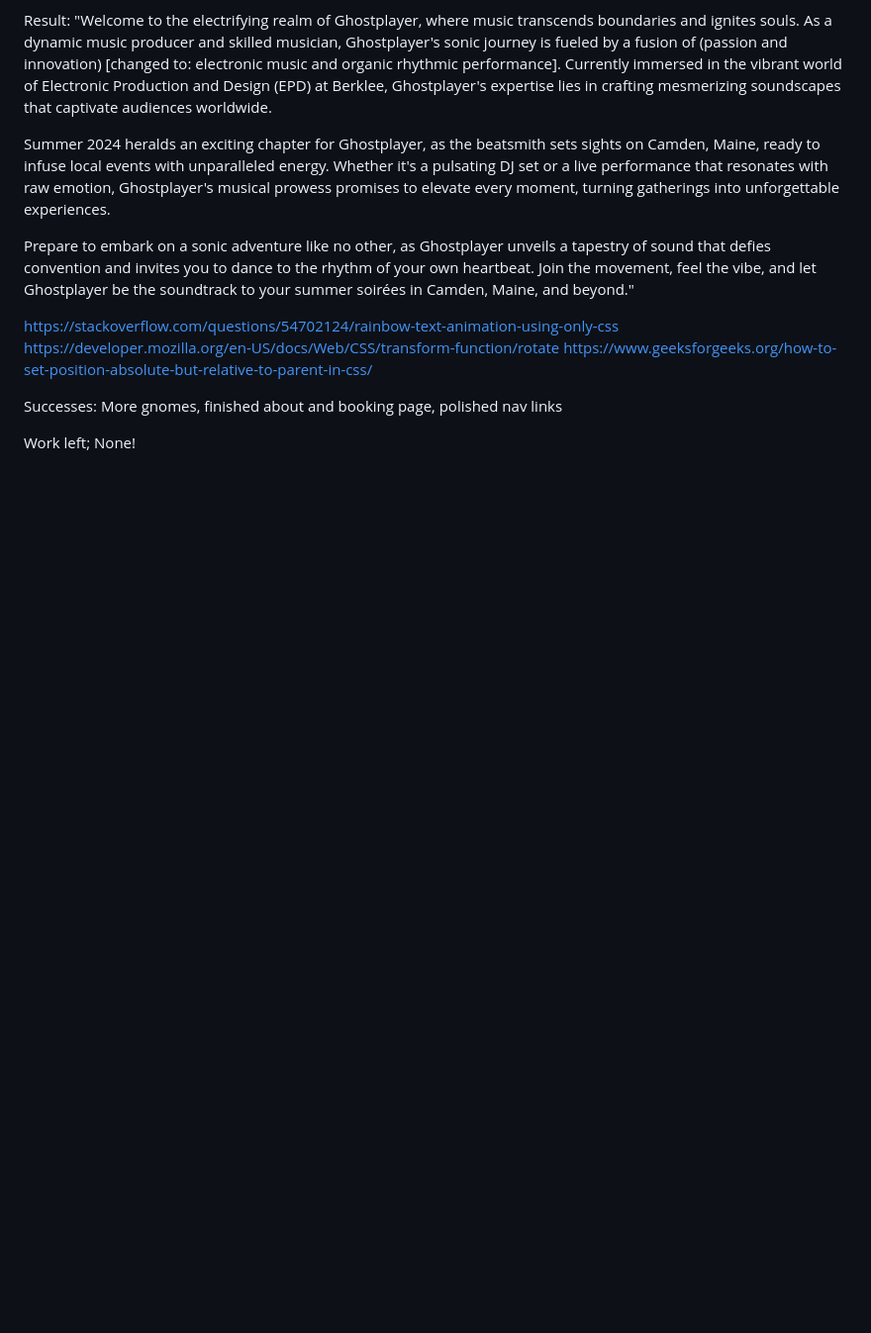
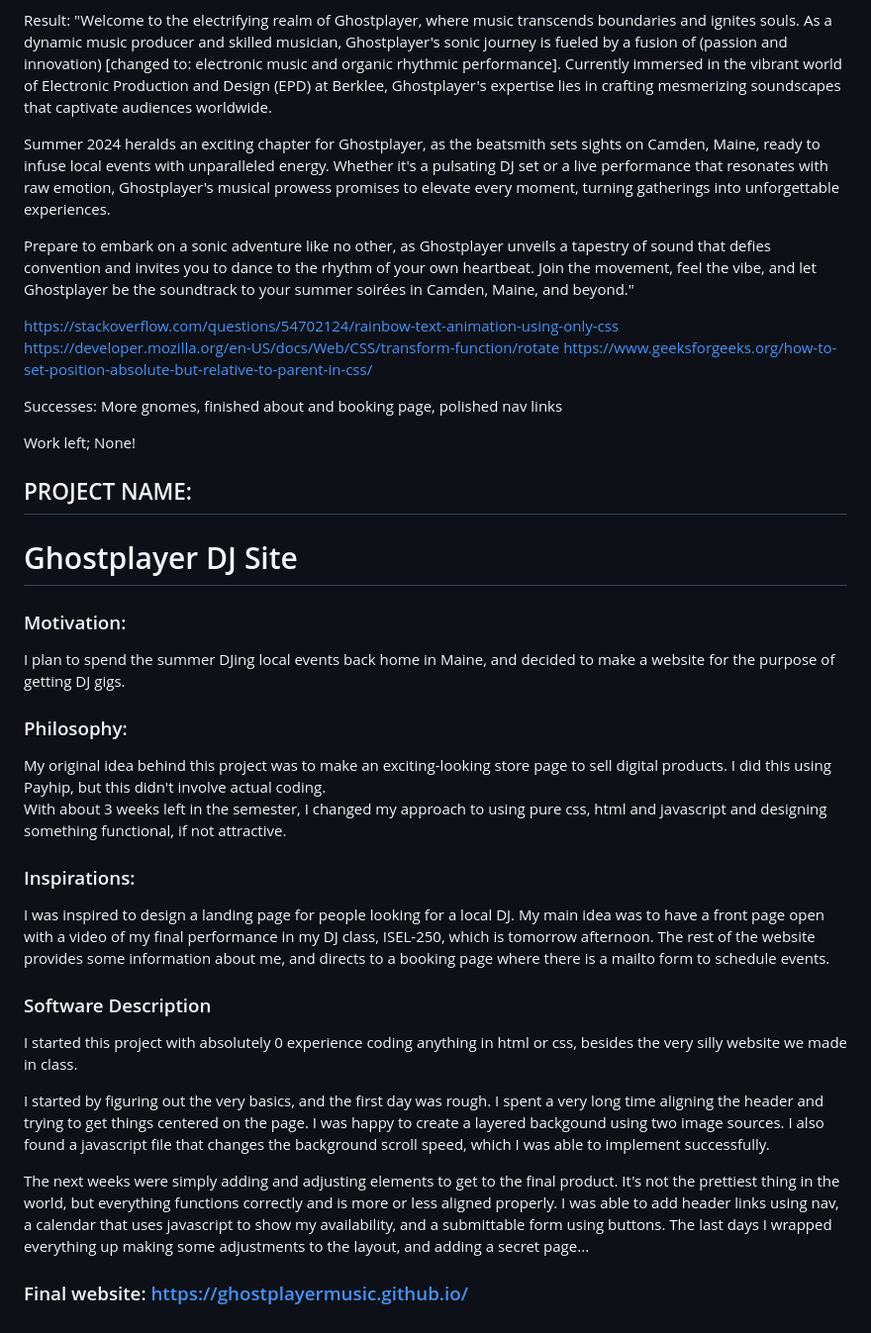
Before and after one commit to GhostplayerMusic/GhostplayerMusic.github.io, a Markdown page: README.md, the part around the change. Shown: that part at 99% size. GitHub-like rendering; blank space fills up the shorter version.

Commit message:
Update README.md
Presentation

```diff
--- a/README.md
+++ b/README.md
@@ -65,3 +65,25 @@ https://www.geeksforgeeks.org/how-to-set-position-absolute-but-relative-to-paren
 Successes: More gnomes, finished about and booking page, polished nav links
 
 Work left; None!
+
+## PROJECT NAME:
+# Ghostplayer DJ Site
+### Motivation:
+I plan to spend the summer DJing local events back home in Maine, and decided to make a website for the purpose of getting DJ gigs.
+
+### Philosophy:
+My original idea behind this project was to make an exciting-looking store page to sell digital products. I did this using Payhip, but this didn't involve actual coding.
+<br>
+With about 3 weeks left in the semester, I changed my approach to using pure css, html and javascript and designing something functional, if not attractive.
+
+### Inspirations:
+I was inspired to design a landing page for people looking for a local DJ. My main idea was to have a front page open with a video of my final performance in my DJ class, ISEL-250, which is tomorrow afternoon. The rest of the website provides some information about me, and directs to a booking page where there is a mailto form to schedule events.
+
+### Software Description
+I started this project with absolutely 0 experience coding anything in html or css, besides the very silly website we made in class.
+
+I started by figuring out the very basics, and the first day was rough. I spent a very long time aligning the header and trying to get things centered on the page. I was happy to create a layered backgound using two image sources. I also found a javascript file that changes the background scroll speed, which I was able to implement successfully.
+
+The next weeks were simply adding and adjusting elements to get to the final product. It's not the prettiest thing in the world, but everything functions correctly and is more or less aligned properly. I was able to add header links using nav, a calendar that uses javascript to show my availability, and a submittable form using buttons. The last days I wrapped everything up making some adjustments to the layout, and adding a secret page...
+
+### Final website: https://ghostplayermusic.github.io/
```
